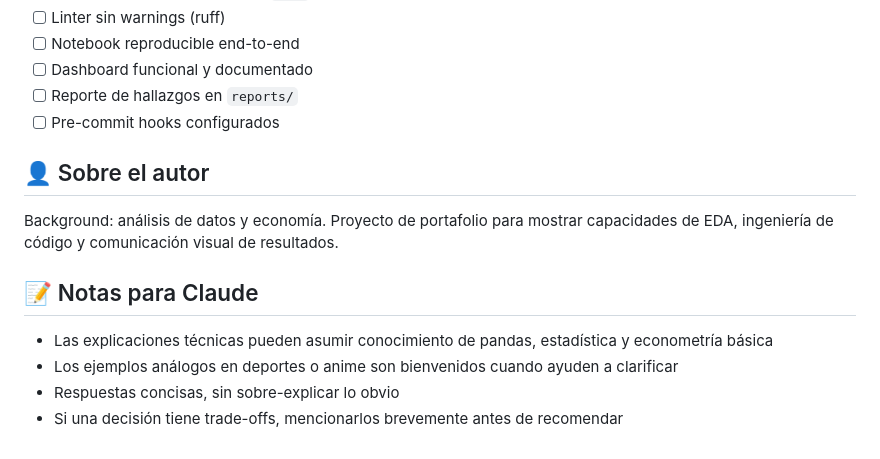
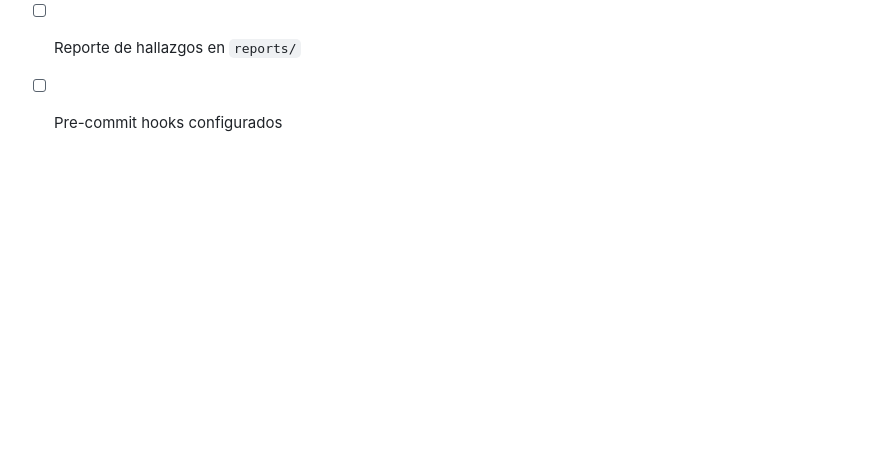
Before and after one commit to Co7Co7/Call_Center, a Markdown page: CLAUDE.md, the part around the change. GitHub-like rendering; blank space fills up the shorter version.

```diff
--- a/CLAUDE.md
+++ b/CLAUDE.md
@@ -131,13 +131,3 @@ python -m http.server 8000          # luego ir a localhost:8000/dashboard/
 - [ ] Dashboard funcional y documentado
 - [ ] Reporte de hallazgos en `reports/`
 - [ ] Pre-commit hooks configurados
-
-## 👤 Sobre el autor
-Background: análisis de datos y economía. Proyecto de portafolio para mostrar
-capacidades de EDA, ingeniería de código y comunicación visual de resultados.
-
-## 📝 Notas para Claude
-- Las explicaciones técnicas pueden asumir conocimiento de pandas, estadística y econometría básica
-- Los ejemplos análogos en deportes o anime son bienvenidos cuando ayuden a clarificar
-- Respuestas concisas, sin sobre-explicar lo obvio
-- Si una decisión tiene trade-offs, mencionarlos brevemente antes de recomendar
```
